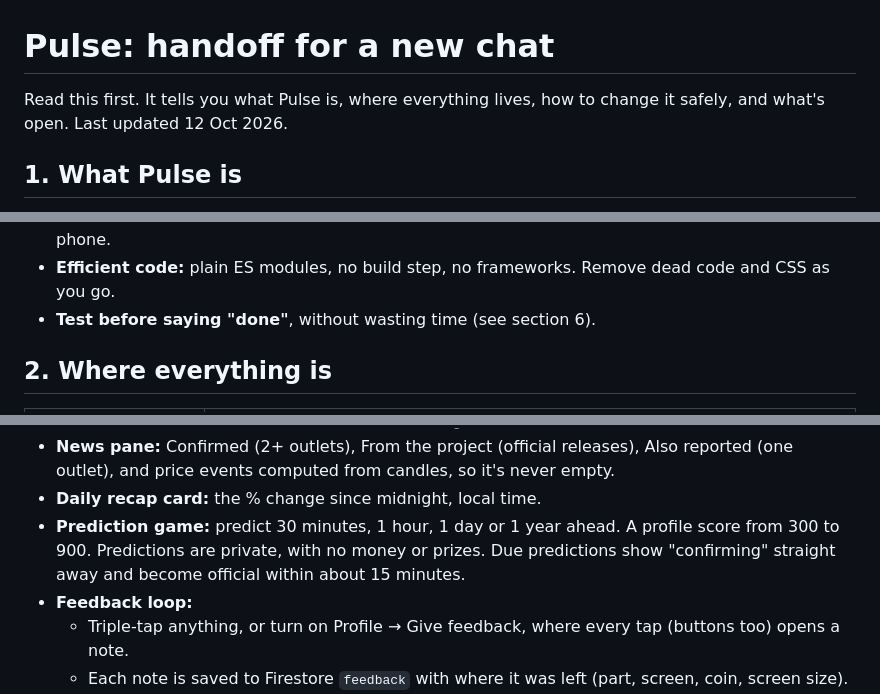
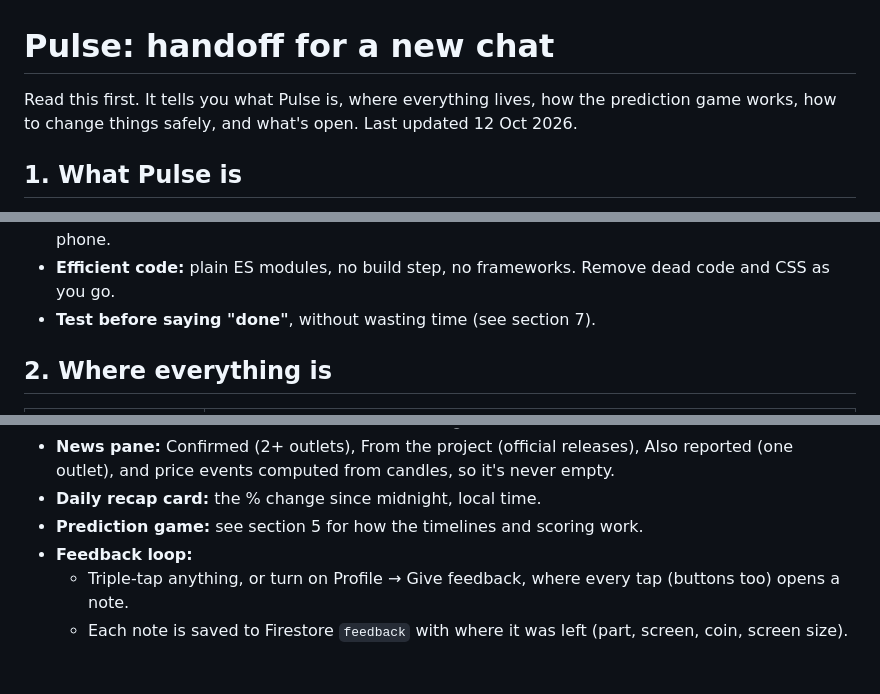
Before and after one commit to bigcapllco24-spec/pulse, a Markdown page: docs/HANDOFF.md, 3 parts joined by grey strips. GitHub-like rendering; blank space fills up the shorter version.

```diff
--- a/docs/HANDOFF.md
+++ b/docs/HANDOFF.md
@@ -1,6 +1,7 @@
 # Pulse: handoff for a new chat
 
-Read this first. It tells you what Pulse is, where everything lives, how to change it safely, and what's open.
+Read this first. It tells you what Pulse is, where everything lives, how the prediction game works, how to change
+things safely, and what's open.
 Last updated 12 Oct 2026.
 
 ## 1. What Pulse is
@@ -18,7 +19,7 @@ they work.
   paid.
 - **No personal data:** an account is a device's anonymous Firebase sign-in. No name, email or phone.
 - **Efficient code:** plain ES modules, no build step, no frameworks. Remove dead code and CSS as you go.
-- **Test before saying "done"**, without wasting time (see section 6).
+- **Test before saying "done"**, without wasting time (see section 7).
 
 ## 2. Where everything is
 
@@ -98,9 +99,7 @@ scripts/check.sh        all tests; tests/ = pipeline, levels, score, predict (No
 - **News pane:** Confirmed (2+ outlets), From the project (official releases), Also reported (one outlet), and
   price events computed from candles, so it's never empty.
 - **Daily recap card:** the % change since midnight, local time.
-- **Prediction game:** predict 30 minutes, 1 hour, 1 day or 1 year ahead. A profile score from 300 to 900.
-  Predictions are private, with no money or prizes. Due predictions show "confirming" straight away and become
-  official within about 15 minutes.
+- **Prediction game:** see section 5 for how the timelines and scoring work.
 - **Feedback loop:**
   - Triple-tap anything, or turn on Profile → Give feedback, where every tap (buttons too) opens a note.
   - Each note is saved to Firestore `feedback` with where it was left (part, screen, coin, screen size).
```
Also changed, not shown: other parts of docs/HANDOFF.md (+102 -9 lines), docs/prediction-score.md (+10 -5 lines).
